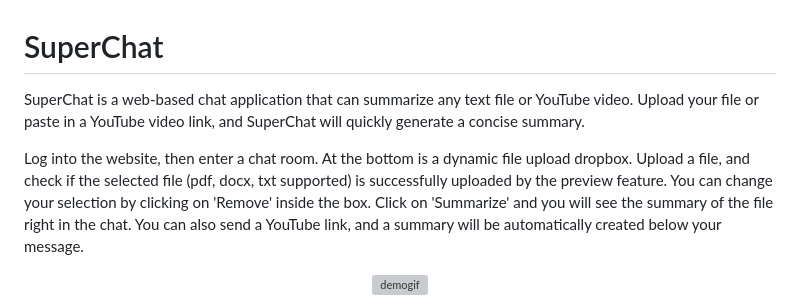
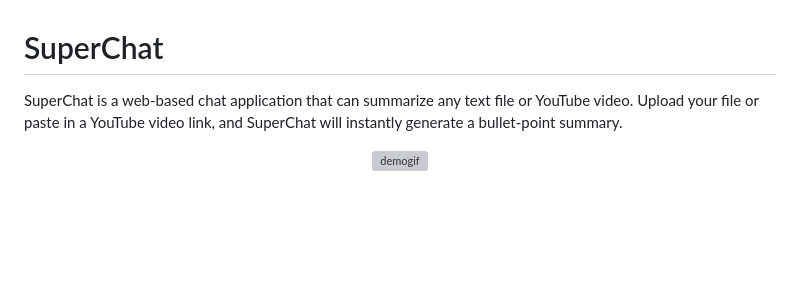
Before and after one commit to votqanh/SuperChat, a Markdown page: README.md, the part around one of its changes. Rendered like a GitHub page; blank space fills up the shorter version; grey boxes are pictures that could not be loaded.

```diff
--- a/README.md
+++ b/README.md
@@ -1,8 +1,5 @@
 # SuperChat
-SuperChat is a web-based chat application that can summarize any text file or YouTube video. Upload your file or paste in a YouTube video link, and SuperChat will quickly generate a concise summary.
-<p>
-  Log into the website, then enter a chat room. At the bottom is a dynamic file upload dropbox. Upload a file, and check if the selected file (pdf, docx, txt supported) is successfully uploaded by the preview feature. You can change your selection by clicking on 'Remove' inside the box. Click on 'Summarize' and you will see the summary of the file right in the chat. You can also send a YouTube link, and a summary will be automatically created below your message.
-</p>
+SuperChat is a web-based chat application that can summarize any text file or YouTube video. Upload your file or paste in a YouTube video link, and SuperChat will instantly generate a bullet-point summary.
 <p align="center">
   <img width="700" alt="demogif" src="https://github.com/user-attachments/assets/d58b3895-16e4-492f-a037-833688c6060b">
 </p>
```
Also changed, not shown: other parts of README.md (+4 -16 lines).
